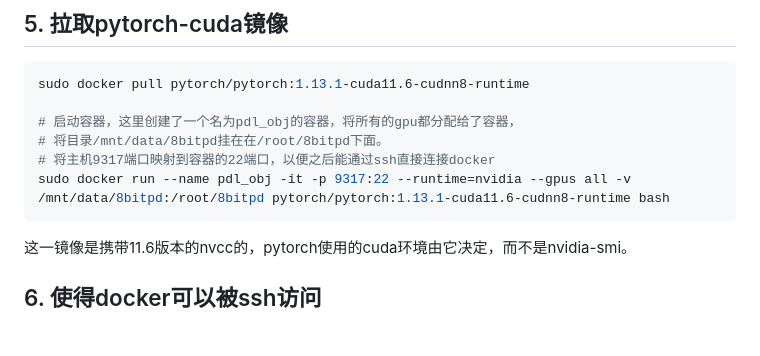
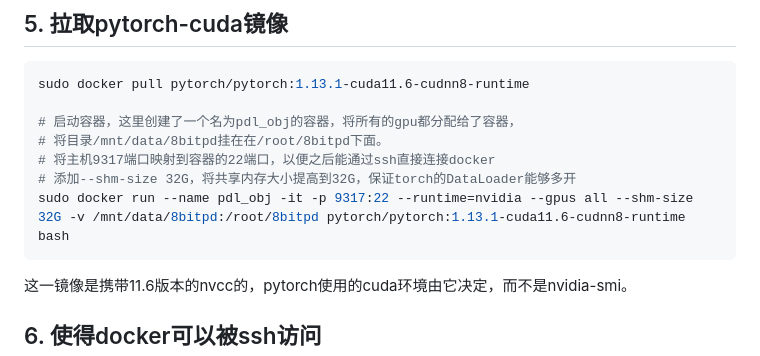
Before and after one commit to lpdink/master, a Markdown page: tutorial/blog/docker_torch_gpu.md, the part around the change. Rendered like a GitHub page; blank space fills up the shorter version.

Commit message:
[fix] update docker_torch_gpu about shm-size

````diff
--- a/tutorial/blog/docker_torch_gpu.md
+++ b/tutorial/blog/docker_torch_gpu.md
@@ -95,7 +95,8 @@ sudo docker pull pytorch/pytorch:1.13.1-cuda11.6-cudnn8-runtime
 # 启动容器，这里创建了一个名为pdl_obj的容器，将所有的gpu都分配给了容器，
 # 将目录/mnt/data/8bitpd挂在在/root/8bitpd下面。
 # 将主机9317端口映射到容器的22端口，以便之后能通过ssh直接连接docker
-sudo docker run --name pdl_obj -it -p 9317:22 --runtime=nvidia --gpus all -v /mnt/data/8bitpd:/root/8bitpd pytorch/pytorch:1.13.1-cuda11.6-cudnn8-runtime bash
+# 添加--shm-size 32G，将共享内存大小提高到32G，保证torch的DataLoader能够多开
+sudo docker run --name pdl_obj -it -p 9317:22 --runtime=nvidia --gpus all --shm-size 32G -v /mnt/data/8bitpd:/root/8bitpd pytorch/pytorch:1.13.1-cuda11.6-cudnn8-runtime bash
 ```
 
 这一镜像是携带11.6版本的nvcc的，pytorch使用的cuda环境由它决定，而不是nvidia-smi。
````
